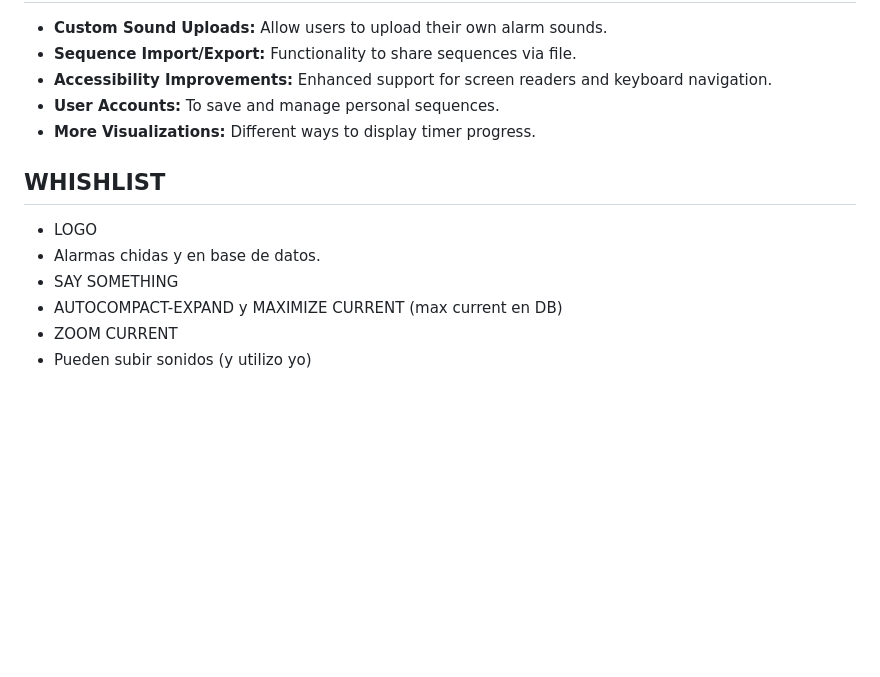
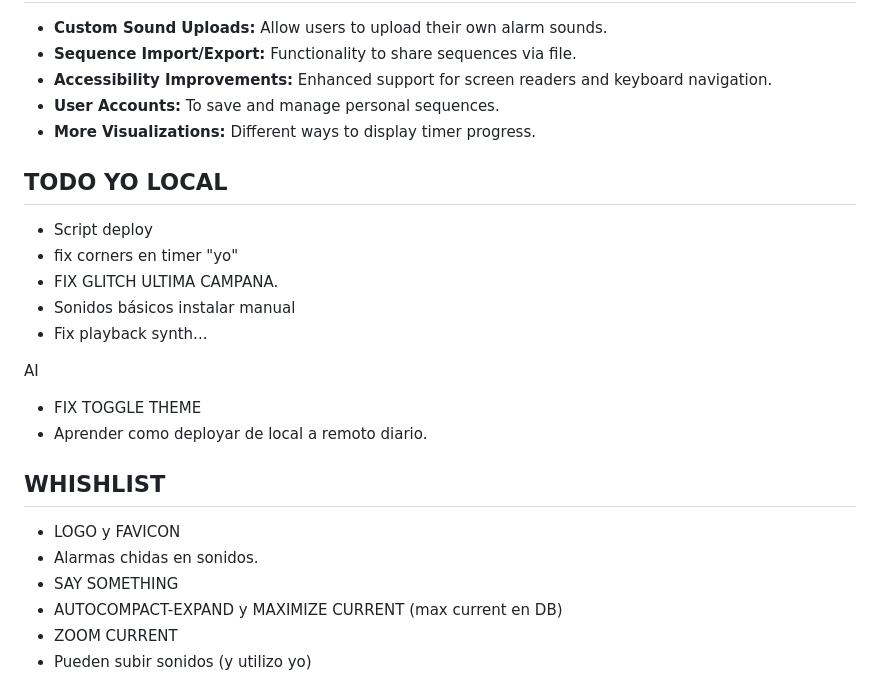
Before and after one commit to petmartino/timerfreak, a Markdown page: readme.md, the part around the change. Drawn GitHub-style; blank space fills up the shorter version.

Commit message:
Automated deploy: Tue Jun  3 02:35:47 AM CST 2025

```diff
--- a/readme.md
+++ b/readme.md
@@ -85,10 +85,22 @@ You can find and modify application-wide defaults in `app.py`:
 *   **More Visualizations:** Different ways to display timer progress.
 
 
+## TODO YO LOCAL
+- Script deploy
+- fix corners en timer "yo"
+- FIX GLITCH ULTIMA CAMPANA.
+- Sonidos básicos instalar manual
+- Fix playback synth...
+
+AI
+- FIX TOGGLE THEME
+- Aprender como deployar de local a remoto diario.
+
+
 ## WHISHLIST
 
-- LOGO
-- Alarmas chidas y en base de datos.
+- LOGO y FAVICON
+- Alarmas chidas en sonidos.
 - SAY SOMETHING
 - AUTOCOMPACT-EXPAND y MAXIMIZE CURRENT (max current en DB)
 - ZOOM CURRENT
```
